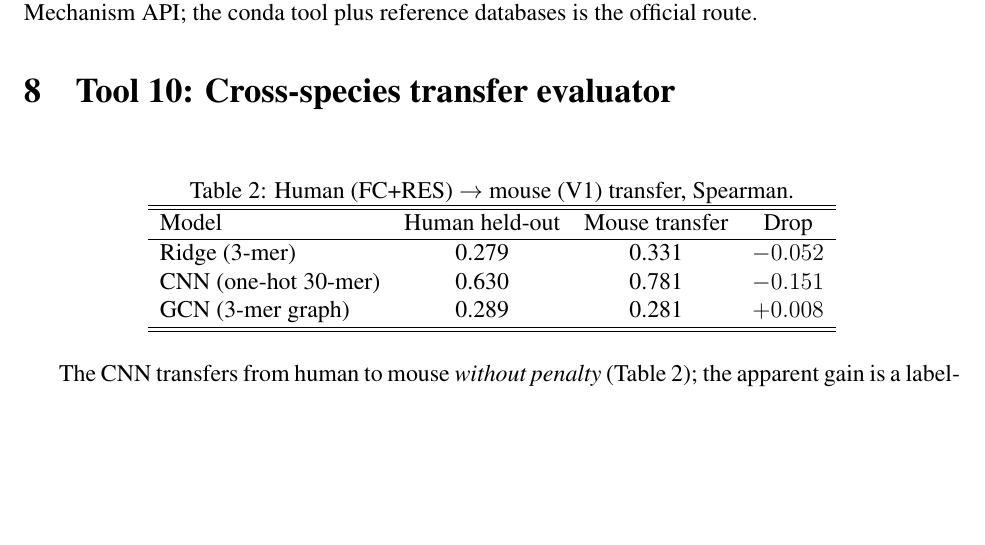
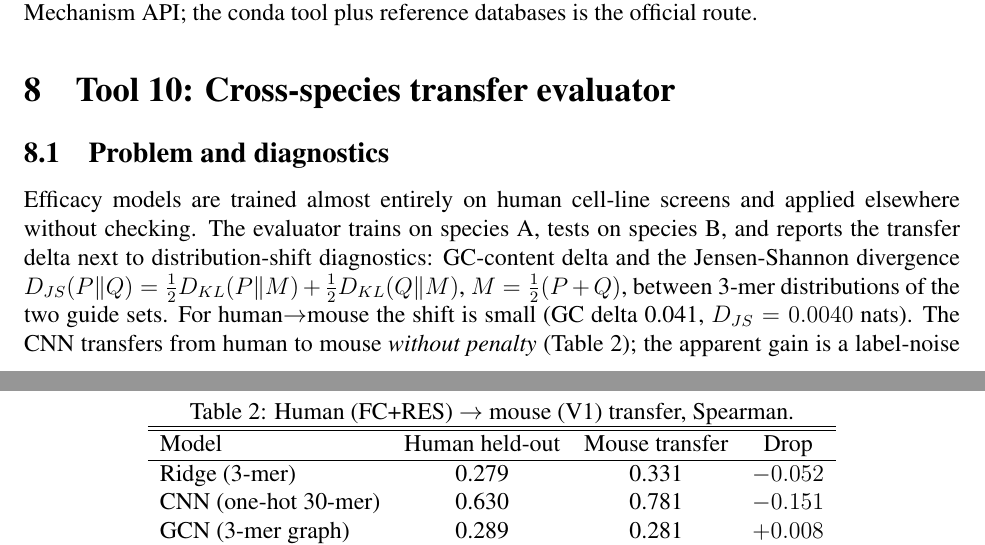
Before and after one commit to uditakankananonononono/mega27-06b-crispr-gap-tools-6-10, a LaTeX paper (paper/main.tex): part of page 5 of 7 before the commit and two parts of pages 5 and 6 of 7 after it, the two joined at a grey line, cut so that both start at the same text, the shorter picture padded with empty space. Compiled offline with pdfLaTeX.

Commit message:
Paper: tool-7 and tool-10 methods (features, JS divergence diagnostics) - 16 commits

```diff
--- a/paper/main.tex
+++ b/paper/main.tex
@@ -166,6 +178,14 @@ passing unscreened sequences. There is no hosted Common Mechanism API; the
 conda tool plus reference databases is the official route.
 
 \section{Tool 10: Cross-species transfer evaluator}
+\subsection{Problem and diagnostics}
+Efficacy models are trained almost entirely on human cell-line screens and
+applied elsewhere without checking. The evaluator trains on species A, tests
+on species B, and reports the transfer delta next to distribution-shift
+diagnostics: GC-content delta and the Jensen-Shannon divergence
+$D_{JS}(P\|Q) = \tfrac12 D_{KL}(P\|M) + \tfrac12 D_{KL}(Q\|M)$,
+$M = \tfrac12(P+Q)$, between 3-mer distributions of the two guide sets.
+For human$\to$mouse the shift is small (GC delta 0.041, $D_{JS}=0.0040$ nats).
 \begin{table}[h]\centering
 \caption{Human (FC+RES) $\to$ mouse (V1) transfer, Spearman.}\label{tab:transfer}
 \begin{tabular}{lccc}\hline\hline
```
Also changed, not shown: paper/main.pdf, paper/main.tex (12 more changed lines), 2 other files.
